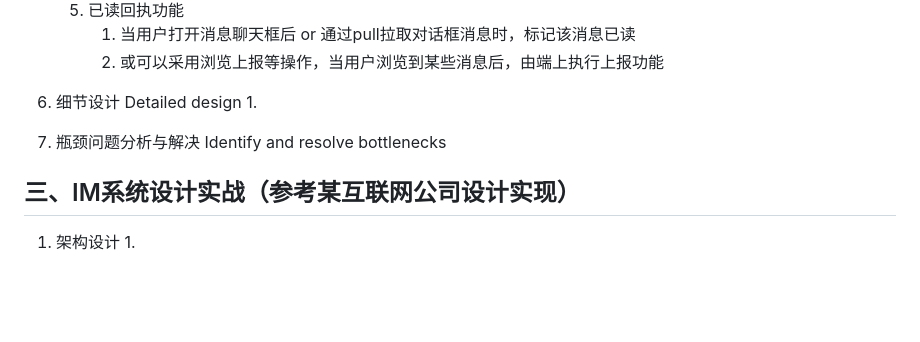
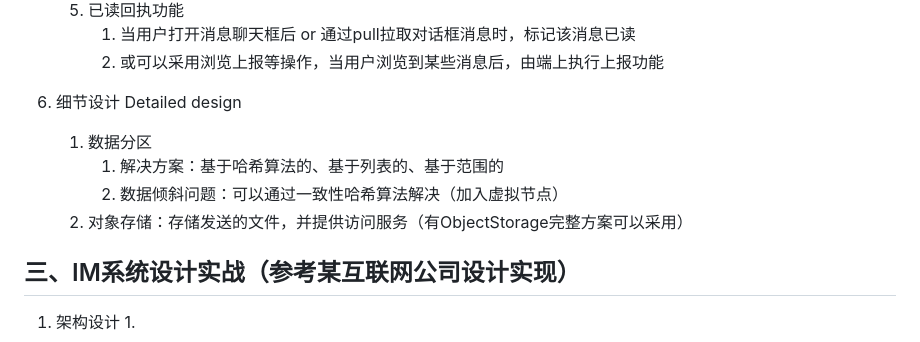
Before and after one commit to Antares-0/Technical_Document, a Markdown page: SystemDesign/IM/IM系统设计.MD, the part around one of its changes. GitHub-like rendering; blank space fills up the shorter version.

Commit message:
feat(IM):系统设计

```diff
--- a/SystemDesign/IM/IM系统设计.MD
+++ b/SystemDesign/IM/IM系统设计.MD
@@ -50,10 +49,10 @@
       1. 当用户打开消息聊天框后 or 通过pull拉取对话框消息时，标记该消息已读
       2. 或可以采用浏览上报等操作，当用户浏览到某些消息后，由端上执行上报功能
 6. 细节设计 Detailed design
-   1.
-7. 瓶颈问题分析与解决 Identify and resolve bottlenecks
-
-
+   1. 数据分区
+      1. 解决方案：基于哈希算法的、基于列表的、基于范围的
+      2. 数据倾斜问题：可以通过一致性哈希算法解决（加入虚拟节点）
+   2. 对象存储：存储发送的文件，并提供访问服务（有ObjectStorage完整方案可以采用）
 
 ## 三、IM系统设计实战（参考某互联网公司设计实现）
 1. 架构设计
```
Also changed, not shown: other parts of SystemDesign/IM/IM系统设计.MD (+0 -1 lines).
